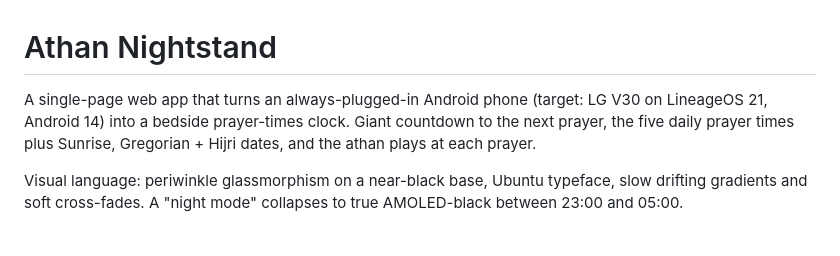
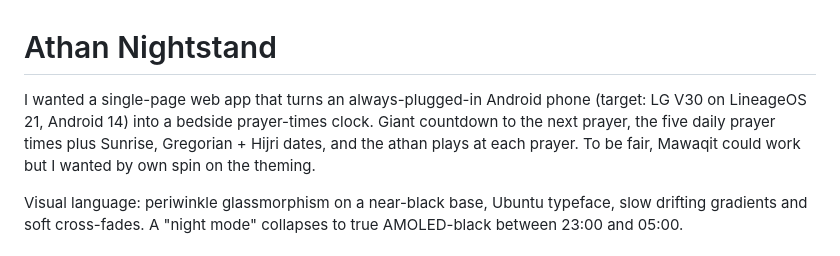
Before and after one commit to AIMDaAlien/athan-nightstand, a Markdown page: README.md, the part around the change. Rendered like a GitHub page.

Commit message:
Update README with app purpose and personal notes
Clarified the purpose of the web app and added a personal touch regarding theming.

```diff
--- a/README.md
+++ b/README.md
@@ -1,6 +1,6 @@
 # Athan Nightstand
 
-A single-page web app that turns an always-plugged-in Android phone (target: LG V30 on LineageOS 21, Android 14) into a bedside prayer-times clock. Giant countdown to the next prayer, the five daily prayer times plus Sunrise, Gregorian + Hijri dates, and the athan plays at each prayer.
+I wanted a single-page web app that turns an always-plugged-in Android phone (target: LG V30 on LineageOS 21, Android 14) into a bedside prayer-times clock. Giant countdown to the next prayer, the five daily prayer times plus Sunrise, Gregorian + Hijri dates, and the athan plays at each prayer. To be fair, Mawaqit could work but I wanted by own spin on the theming.
 
 Visual language: periwinkle glassmorphism on a near-black base, Ubuntu typeface, slow drifting gradients and soft cross-fades. A "night mode" collapses to true AMOLED-black between 23:00 and 05:00.
 
```
